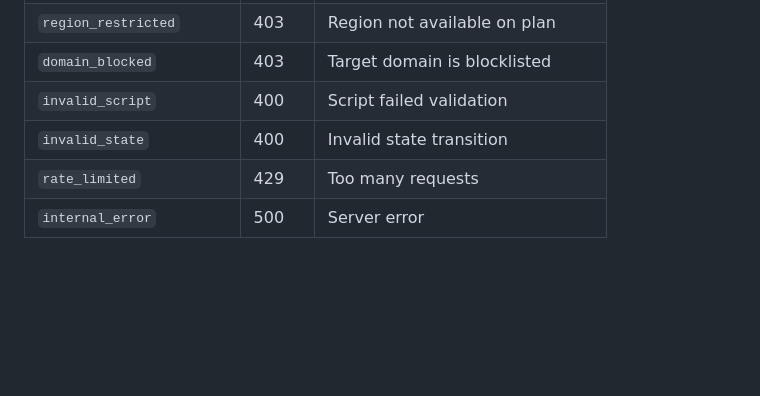
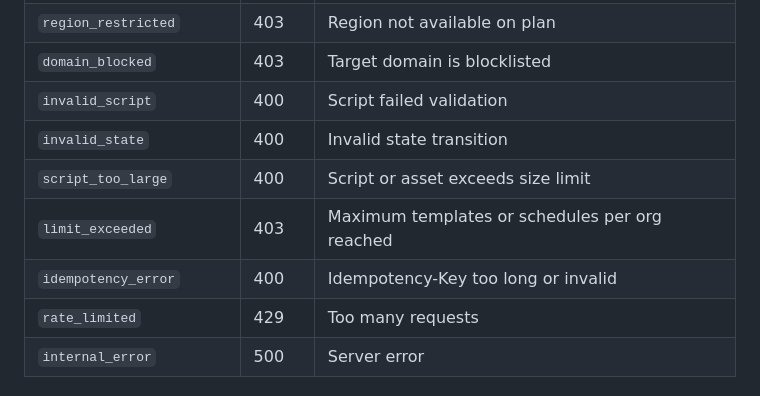
Before and after one commit to Fusillade-io/Fusillade, a Markdown page: DOCUMENTATION.md, the part around one of its changes. GitHub-like rendering; blank space fills up the shorter version.

```diff
--- a/DOCUMENTATION.md
+++ b/DOCUMENTATION.md
@@ -2516,6 +2516,9 @@ All error responses include a machine-readable `code` field:
 | `domain_blocked` | 403 | Target domain is blocklisted |
 | `invalid_script` | 400 | Script failed validation |
 | `invalid_state` | 400 | Invalid state transition |
+| `script_too_large` | 400 | Script or asset exceeds size limit |
+| `limit_exceeded` | 403 | Maximum templates or schedules per org reached |
+| `idempotency_error` | 400 | Idempotency-Key too long or invalid |
 | `rate_limited` | 429 | Too many requests |
 | `internal_error` | 500 | Server error |
 
```
Also changed, not shown: other parts of DOCUMENTATION.md (+35 -4 lines).
